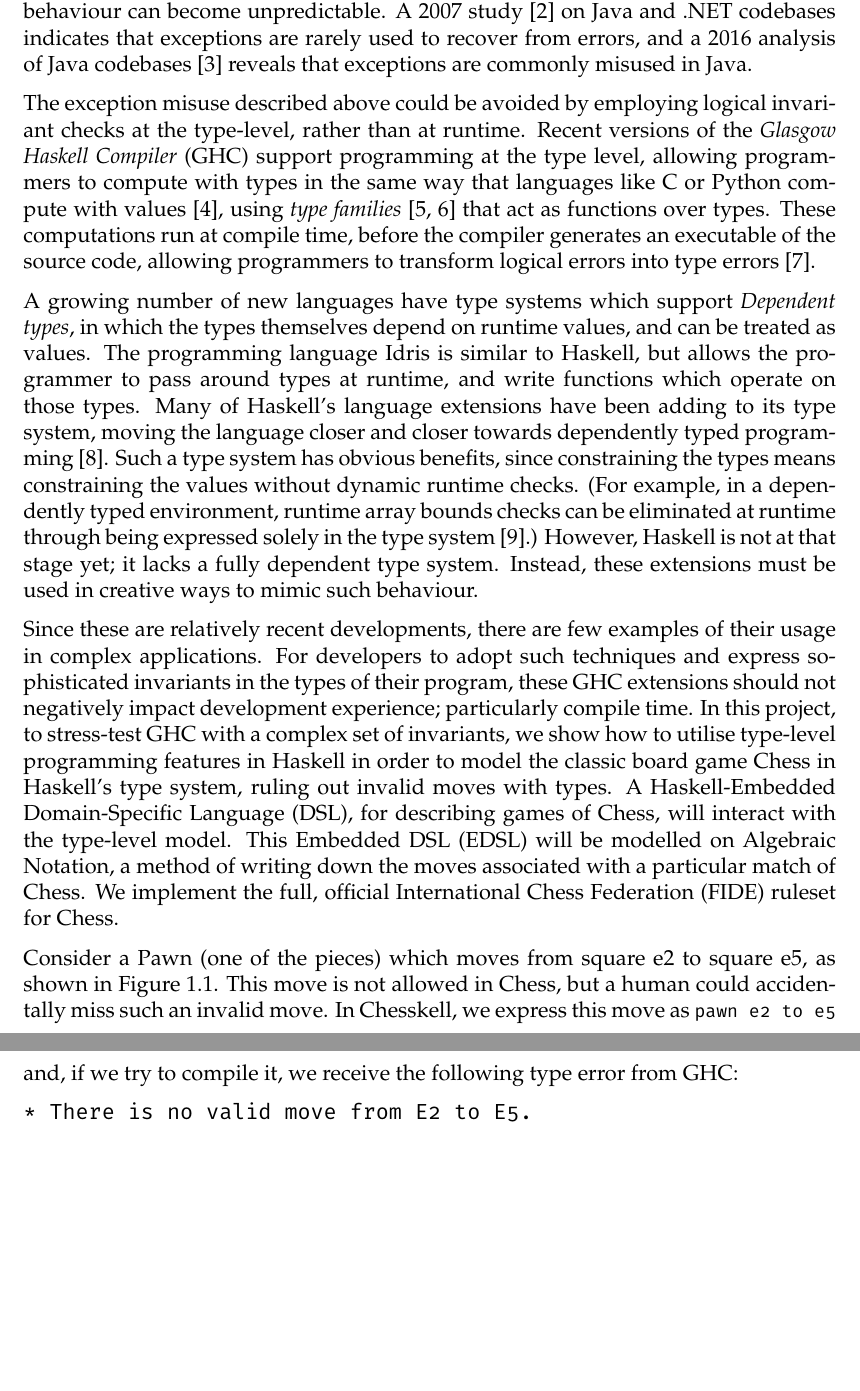
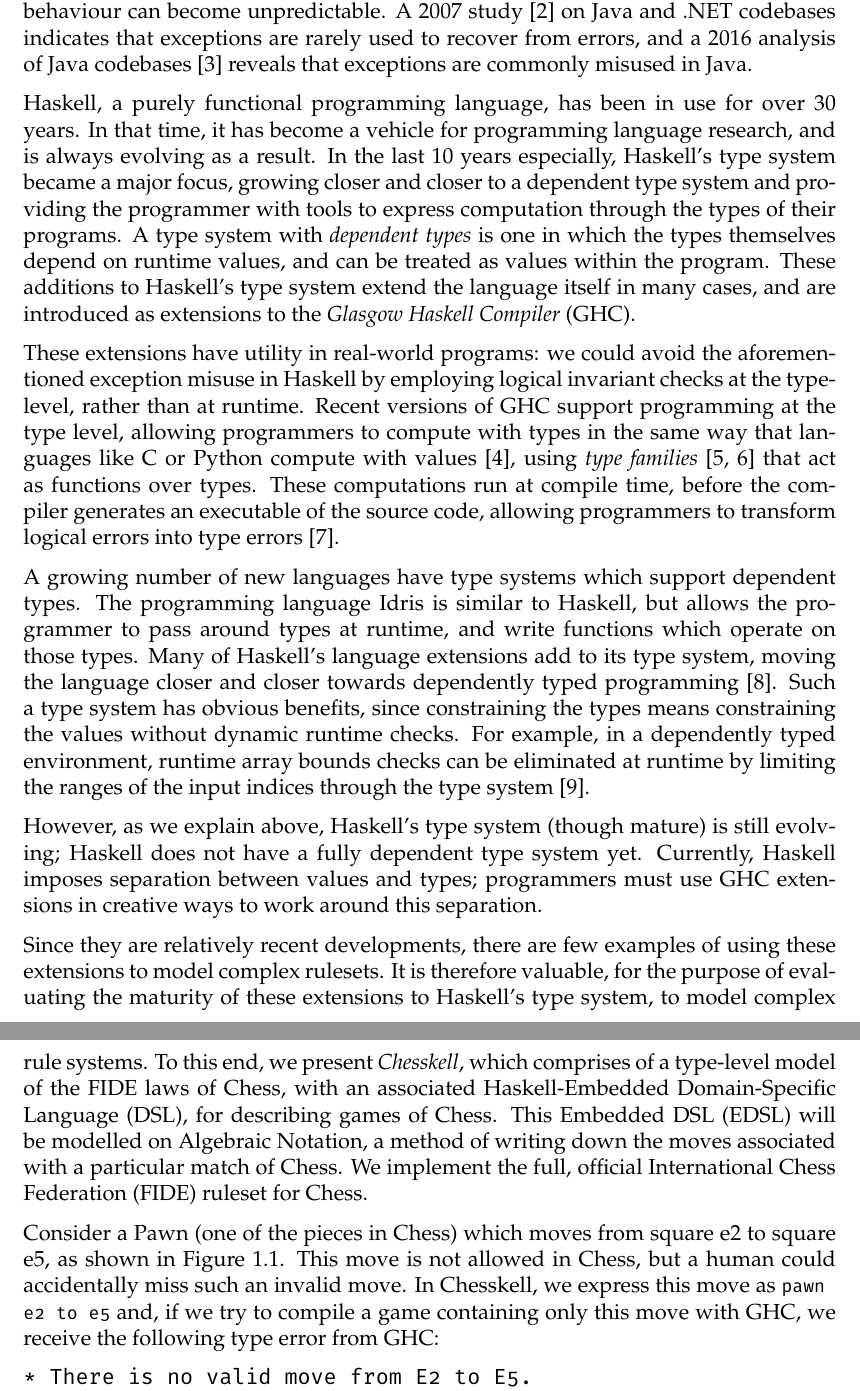
Before and after one commit to Proxymoron461/chesskell, a LaTeX thesis (chess/writing/dissertation/diss.tex, which reads chess/writing/dissertation/introduction.tex): two parts of pages 6 and 7 of 71 before the commit and two parts of pages 6 and 7 of 72 after it, joined at a grey line, cut so that both start at the same text, the shorter picture padded with empty space. Compiled offline with pdfLaTeX.

Commit message:
Intro has more details on Haskell.

```diff
--- a/chess/writing/dissertation/introduction.tex
+++ b/chess/writing/dissertation/introduction.tex
@@ -10,13 +10,19 @@ Of course, as programming languages evolve, many have begun to address more and
 
 However, \emph{logical errors}, rooted in some (typically domain-specific) behaviour, tend to nimbly evade type systems as they are not general errors that are worthy of inclusion as standard. Runtime features such as exceptions can be leveraged to discover and deal with errors and misuse of APIs. Enforcement of domain-specific invariants and rules is typically dynamic; if a check fails, an exception is thrown and potentially handled. However, if a programmer forgets to implement such a check, the program's behaviour can become unpredictable. A 2007 study~\cite{exceptionsusedpoorly} on Java and .NET codebases indicates that exceptions are rarely used to recover from errors, and a 2016 analysis of Java codebases~\cite{badjavaexceptions} reveals that exceptions are commonly misused in Java.
 
-The exception misuse described above could be avoided by employing logical invariant checks at the type-level, rather than at runtime. Recent versions of the \emph{Glasgow Haskell Compiler} (GHC) support programming at the type level, allowing programmers to compute with types in the same way that languages like C or Python compute with values~\cite{givingpromotion}, using \emph{type families}~\cite{opentfs,closedtfs} that act as functions over types. These computations run at compile time, before the compiler generates an executable of the source code, allowing programmers to transform logical errors into type errors~\cite{twt}.
+Haskell, a purely functional programming language, has been in use for over 30 years. In that time, it has become a vehicle for programming language research, and is always evolving as a result. In the last 10 years especially, Haskell's type system became a major focus, growing closer and closer to a dependent type system and providing the programmer with tools to express computation through the types of their programs. A type system with \emph{dependent types} is one in which the types themselves depend on runtime values, and can be treated as values within the program. These additions to Haskell's type system extend the language itself in many cases, and are introduced as extensions to the \emph{Glasgow Haskell Compiler} (GHC).
 
-A growing number of new languages have type systems which support \emph{Dependent types}, in which the types themselves depend on runtime values, and can be treated as values. The programming language Idris is similar to Haskell, but allows the programmer to pass around types at runtime, and write functions which operate on those types. Many of Haskell's language extensions have been adding to its type system, moving the language closer and closer towards dependently typed programming~\cite{singletons}. Such a type system has obvious benefits, since constraining the types means constraining the values without dynamic runtime checks. (For example, in a dependently typed environment, runtime array bounds checks can be eliminated at runtime through being expressed solely in the type system~\cite{dependentarray}.) However, Haskell is not at that stage yet; it lacks a fully dependent type system. Instead, these extensions must be used in creative ways to mimic such behaviour.
+These extensions have utility in real-world programs: we could avoid the aforementioned exception misuse in Haskell by employing logical invariant checks at the type-level, rather than at runtime. Recent versions of GHC support programming at the type level, allowing programmers to compute with types in the same way that languages like C or Python compute with values~\cite{givingpromotion}, using \emph{type families}~\cite{opentfs,closedtfs} that act as functions over types. These computations run at compile time, before the compiler generates an executable of the source code, allowing programmers to transform logical errors into type errors~\cite{twt}.
 
-Since these are relatively recent developments, there are few examples of their usage in complex applications. For developers to adopt such techniques and express sophisticated invariants in the types of their program, these GHC extensions should not negatively impact development experience; particularly compile time. In this project, to stress-test GHC with a complex set of invariants, we show how to utilise type-level programming features in Haskell in order to model the classic board game Chess in Haskell's type system, ruling out invalid moves with types. A Haskell-Embedded Domain-Specific Language (DSL), for describing games of Chess, will interact with the type-level model. This Embedded DSL (EDSL) will be modelled on Algebraic Notation, a method of writing down the moves associated with a particular match of Chess. We implement the full, official International Chess Federation (FIDE) ruleset for Chess.
+A growing number of new languages have type systems which support dependent types. The programming language Idris is similar to Haskell, but allows the programmer to pass around types at runtime, and write functions which operate on those types. Many of Haskell's language extensions add to its type system, moving the language closer and closer towards dependently typed programming~\cite{singletons}. Such a type system has obvious benefits, since constraining the types means constraining the values without dynamic runtime checks. For example, in a dependently typed environment, runtime array bounds checks can be eliminated at runtime by limiting the ranges of the input indices through the type system~\cite{dependentarray}.
 
-Consider a Pawn (one of the pieces) which moves from square e2 to square e5, as shown in \cref{badpawnmove}. This move is not allowed in Chess, but a human could accidentally miss such an invalid move. In Chesskell, we express this move as \inline{pawn e2 to e5} and, if we try to compile it, we receive the following type error from GHC:
+However, as we explain above, Haskell's type system (though mature) is still evolving; Haskell does not have a fully dependent type system yet. Currently, Haskell imposes separation between values and types; programmers must use GHC extensions in creative ways to work around this separation.
+
+Since they are relatively recent developments, there are few examples of using these extensions to model complex rulesets. It is therefore valuable, for the purpose of evaluating the maturity of these extensions to Haskell's type system, to model complex rule systems. To this end, we present \emph{Chesskell}, which comprises of a type-level model of the FIDE laws of Chess, with an associated Haskell-Embedded Domain-Specific Language (DSL), for describing games of Chess. This Embedded DSL (EDSL) will be modelled on Algebraic Notation, a method of writing down the moves associated with a particular match of Chess. We implement the full, official International Chess Federation (FIDE) ruleset for Chess.
+
+% In this project, to stress-test GHC with a complex set of invariants, we show how to utilise type-level programming features in Haskell in order to model the classic board game Chess in Haskell's type system, ruling out invalid moves with types. A Haskell-Embedded Domain-Specific Language (DSL), for describing games of Chess, will interact with the type-level model.
+
+Consider a Pawn (one of the pieces in Chess) which moves from square e2 to square e5, as shown in \cref{badpawnmove}. This move is not allowed in Chess, but a human could accidentally miss such an invalid move. In Chesskell, we express this move as \inline{pawn e2 to e5} and, if we try to compile a game containing only this move with GHC, we receive the following type error from GHC:
 
 \begin{verbatim}
 * There is no valid move from E2 to E5.
```
Also changed, not shown: chess/writing/dissertation/introduction.tex (2 more changed lines).
